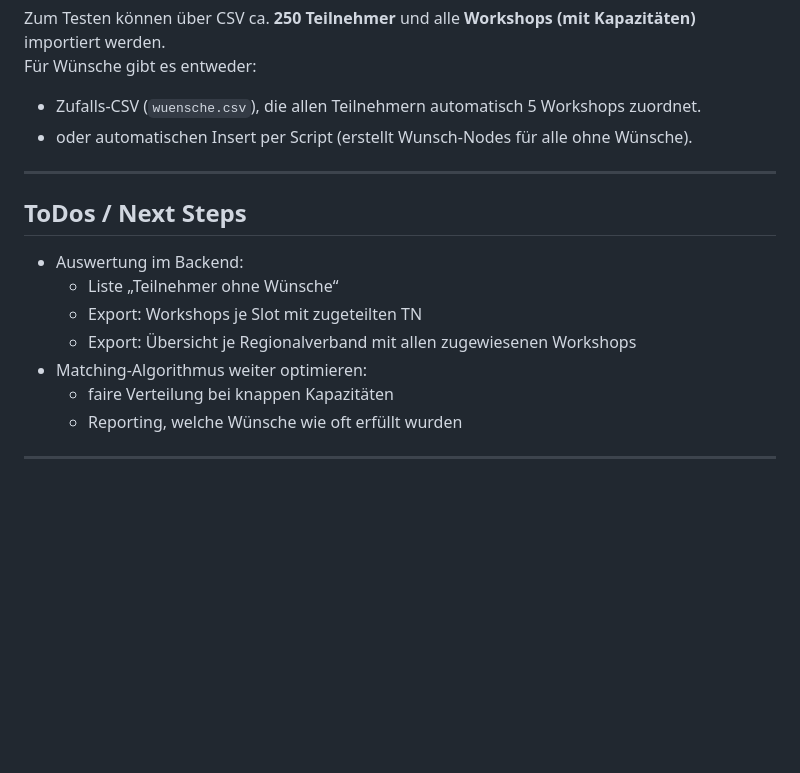
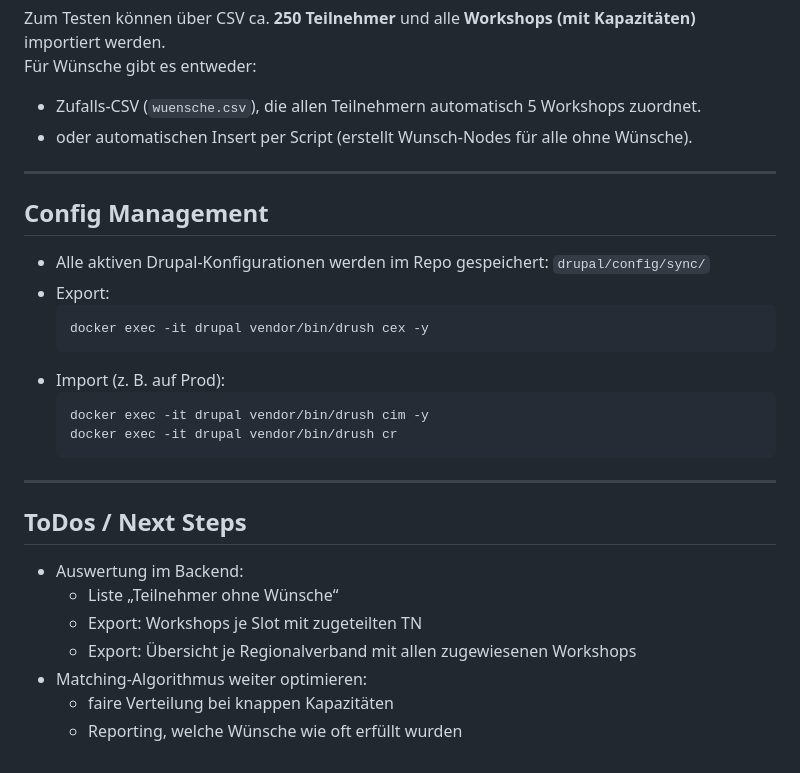
Before and after one commit to cgreunke/jfcamp-app, a Markdown page: README.md, the part around the change. Rendered like a GitHub page; blank space fills up the shorter version.

````diff
--- a/README.md
+++ b/README.md
@@ -132,6 +132,21 @@ Für Wünsche gibt es entweder:
 
 ---
 
+## Config Management
+
+- Alle aktiven Drupal-Konfigurationen werden im Repo gespeichert: `drupal/config/sync/`
+- Export:
+  ```bash
+  docker exec -it drupal vendor/bin/drush cex -y
+  ```
+- Import (z. B. auf Prod):
+  ```bash
+  docker exec -it drupal vendor/bin/drush cim -y
+  docker exec -it drupal vendor/bin/drush cr
+  ```
+
+---
+
 ## ToDos / Next Steps
 
 - Auswertung im Backend:
@@ -141,5 +156,3 @@ Für Wünsche gibt es entweder:
 - Matching-Algorithmus weiter optimieren:
   - faire Verteilung bei knappen Kapazitäten
   - Reporting, welche Wünsche wie oft erfüllt wurden
-
----
````
